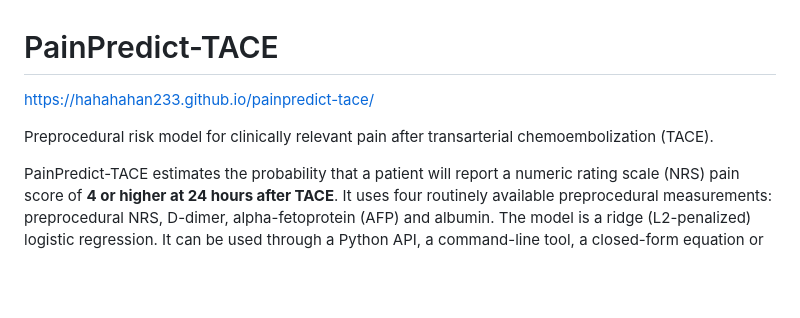
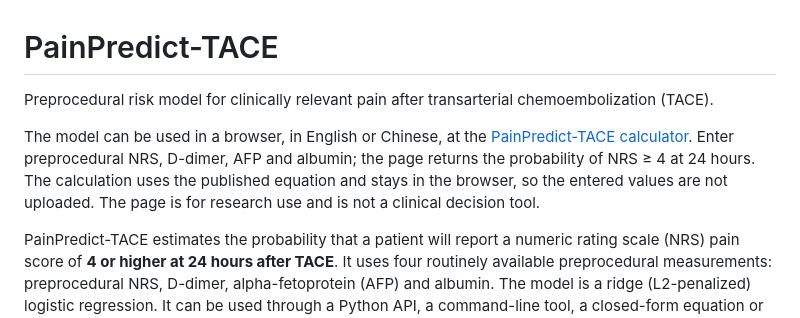
Before and after one commit to hahahaHan233/painpredict-tace, a Markdown page: README.md, the part around the change. Rendered like a GitHub page; blank space fills up the shorter version.

Commit message:
Explain the online calculator at the start of the README

```diff
--- a/README.md
+++ b/README.md
@@ -1,8 +1,8 @@
 # PainPredict-TACE
 
-[https://hahahahan233.github.io/painpredict-tace/](https://hahahahan233.github.io/painpredict-tace/)
+Preprocedural risk model for clinically relevant pain after transarterial chemoembolization (TACE).
 
-Preprocedural risk model for clinically relevant pain after transarterial chemoembolization (TACE).
+The model can be used in a browser, in English or Chinese, at the [PainPredict-TACE calculator](https://hahahahan233.github.io/painpredict-tace/). Enter preprocedural NRS, D-dimer, AFP and albumin; the page returns the probability of NRS ≥ 4 at 24 hours. The calculation uses the published equation and stays in the browser, so the entered values are not uploaded. The page is for research use and is not a clinical decision tool.
 
 PainPredict-TACE estimates the probability that a patient will report a numeric rating scale (NRS) pain score of **4 or higher at 24 hours after TACE**. It uses four routinely available preprocedural measurements: preprocedural NRS, D-dimer, alpha-fetoprotein (AFP) and albumin. The model is a ridge (L2-penalized) logistic regression. It can be used through a Python API, a command-line tool, a closed-form equation or a printed nomogram.
 
```
